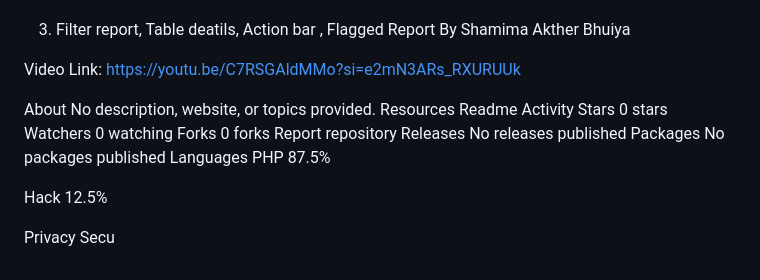
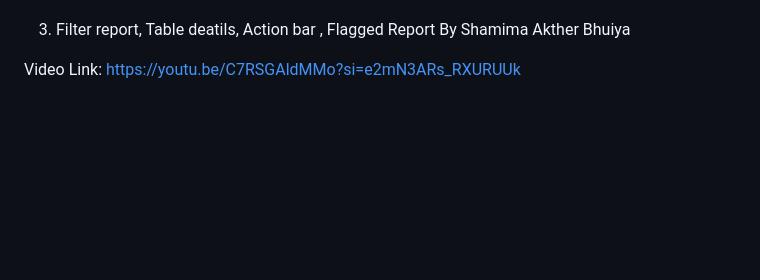
Before and after one commit to sreya51/-NirapodPoth_Project, a Markdown page: README.md, the part around the change. Rendered like a GitHub page; blank space fills up the shorter version.

```diff
--- a/README.md
+++ b/README.md
@@ -71,29 +71,3 @@ Project Contribution:
 
 Video Link:
 https://youtu.be/C7RSGAldMMo?si=e2mN3ARs_RXURUUk
-
-About
-No description, website, or topics provided.
-Resources
- Readme
- Activity
-Stars
- 0 stars
-Watchers
- 0 watching
-Forks
- 0 forks
-Report repository
-Releases
-No releases published
-Packages
-No packages published
-Languages
-PHP
-87.5%
-
-Hack
-12.5%
-
-Privacy
-Secu
```
